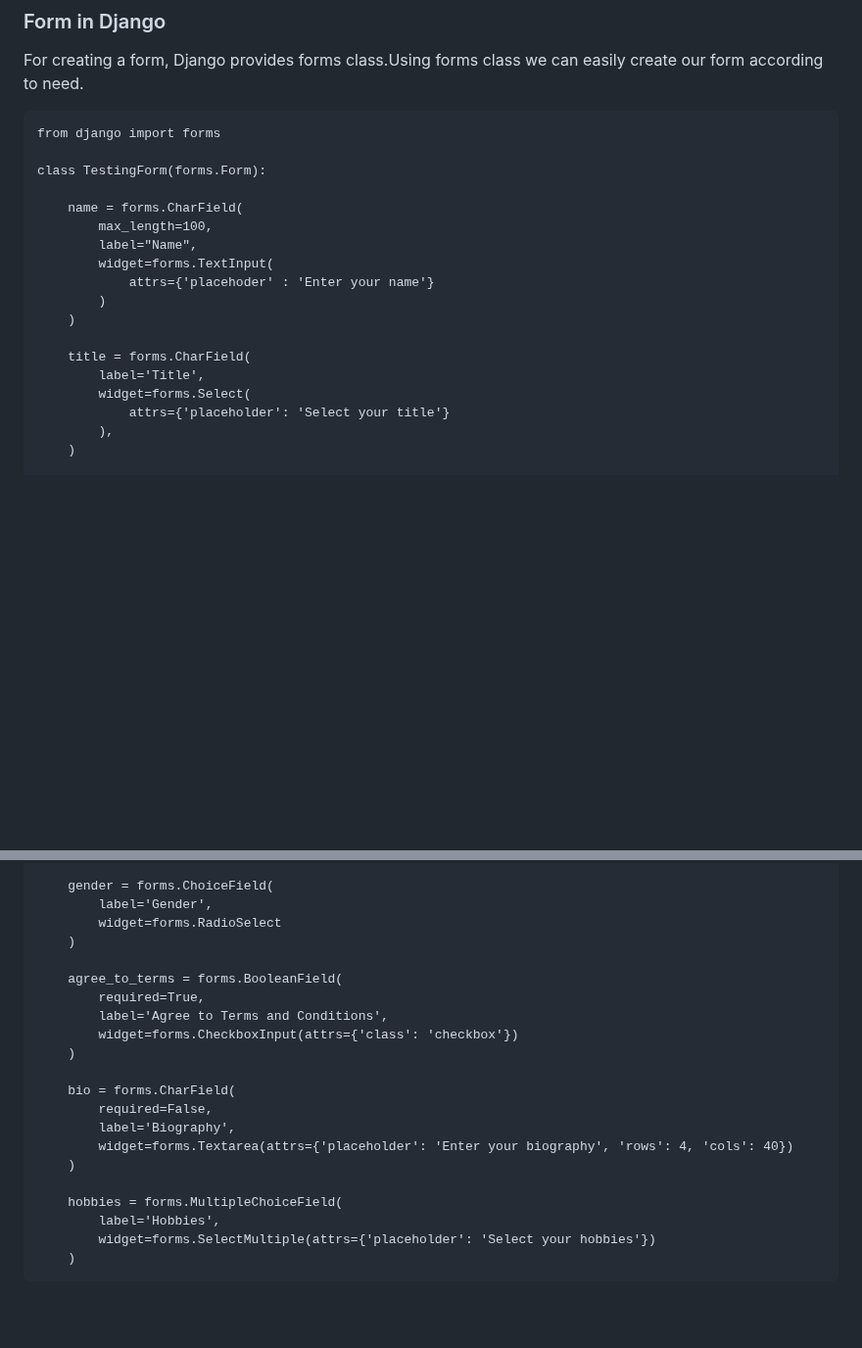
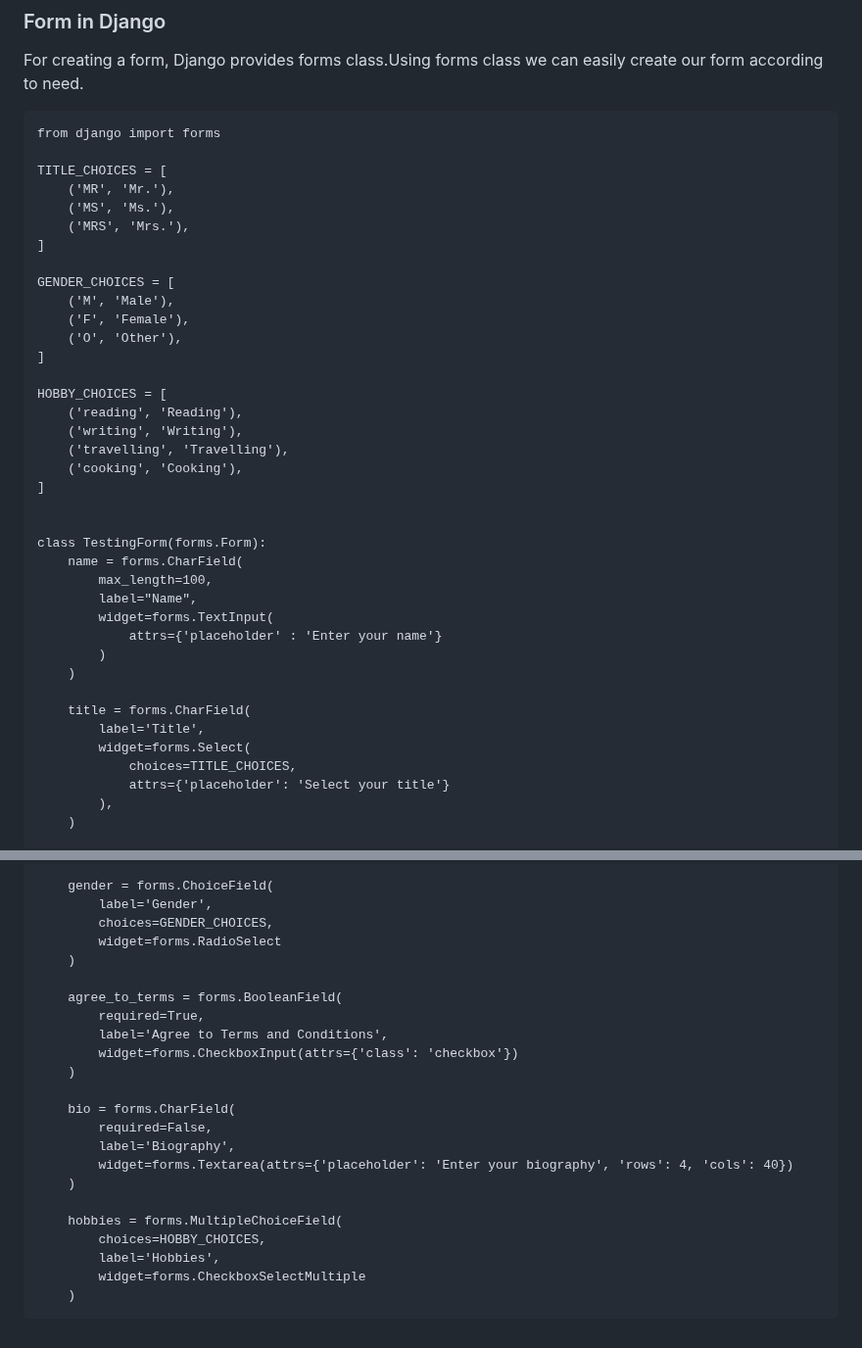
Before and after one commit to s0urav6529/sourav-django-ocean, a Markdown page: README.md, 2 parts joined by grey strips. Shown at 98% size. Drawn GitHub-style; blank space fills up the shorter version.

Commit message:
add in filer

```diff
--- a/README.md
+++ b/README.md
@@ -441,19 +441,39 @@ For creating a form, Django provides forms class.Using forms class we can easily
 
     from django import forms
 
+    TITLE_CHOICES = [
+        ('MR', 'Mr.'),
+        ('MS', 'Ms.'),
+        ('MRS', 'Mrs.'),
+    ]
+
+    GENDER_CHOICES = [
+        ('M', 'Male'),
+        ('F', 'Female'),
+        ('O', 'Other'),
+    ]
+
+    HOBBY_CHOICES = [
+        ('reading', 'Reading'),
+        ('writing', 'Writing'),
+        ('travelling', 'Travelling'),
+        ('cooking', 'Cooking'),
+    ]
+
+
     class TestingForm(forms.Form):
-
         name = forms.CharField(
             max_length=100,
             label="Name",
             widget=forms.TextInput(
-                attrs={'placehoder' : 'Enter your name'}
+                attrs={'placeholder' : 'Enter your name'}
             )
         )
 
         title = forms.CharField(
             label='Title',
             widget=forms.Select(
+                choices=TITLE_CHOICES,
                 attrs={'placeholder': 'Select your title'}
             ),
         )
@@ -480,6 +500,7 @@ For creating a form, Django provides forms class.Using forms class we can easily
 
         gender = forms.ChoiceField(
             label='Gender',
+            choices=GENDER_CHOICES,
             widget=forms.RadioSelect
         )
 
@@ -496,6 +517,7 @@ For creating a form, Django provides forms class.Using forms class we can easily
         )
 
         hobbies = forms.MultipleChoiceField(
+            choices=HOBBY_CHOICES,
             label='Hobbies',
-            widget=forms.SelectMultiple(attrs={'placeholder': 'Select your hobbies'})
+            widget=forms.CheckboxSelectMultiple
         )
```
